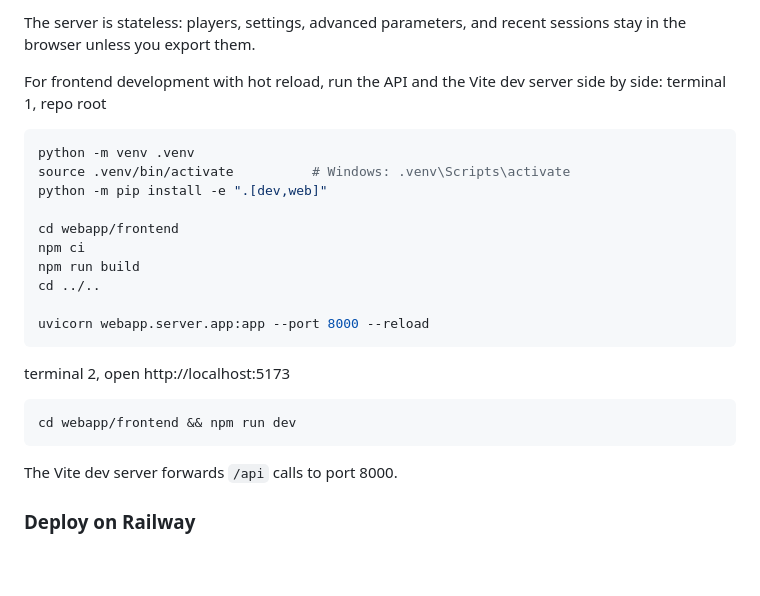
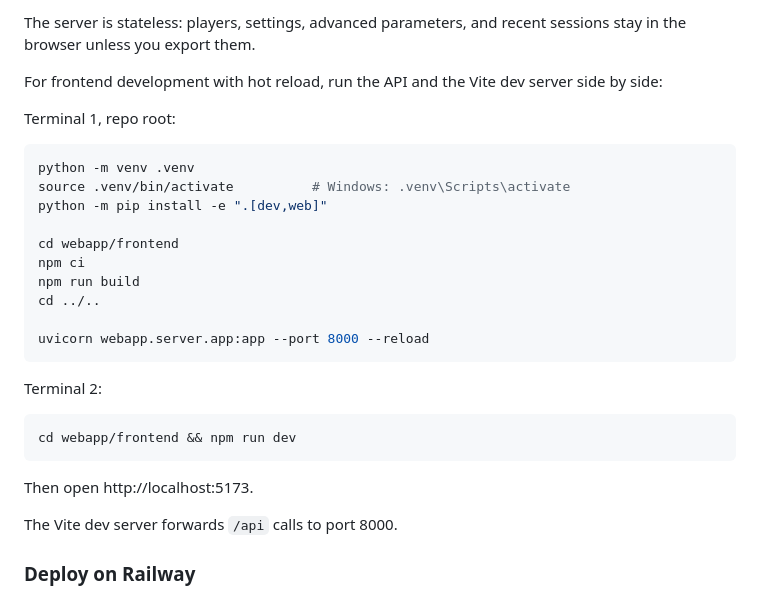
Before and after one commit to victorsamueldaniel/RoundnetMatchmaking, a Markdown page: README.md, the part around the change. GitHub-like rendering; blank space fills up the shorter version.

Commit message:
docs: update README for frontend development instructions with terminal commands

````diff
--- a/README.md
+++ b/README.md
@@ -74,7 +74,8 @@ The server is stateless: players, settings, advanced parameters, and recent sess
 browser unless you export them.
 
 For frontend development with hot reload, run the API and the Vite dev server side by side:
-terminal 1, repo root
+
+Terminal 1, repo root:
 ```bash
 python -m venv .venv
 source .venv/bin/activate          # Windows: .venv\Scripts\activate
@@ -87,10 +88,11 @@ cd ../..
 
 uvicorn webapp.server.app:app --port 8000 --reload
 ```
-terminal 2, open http://localhost:5173
+Terminal 2:
 ```
 cd webapp/frontend && npm run dev
 ```
+Then open http://localhost:5173.
 
 The Vite dev server forwards `/api` calls to port 8000.
 
````
